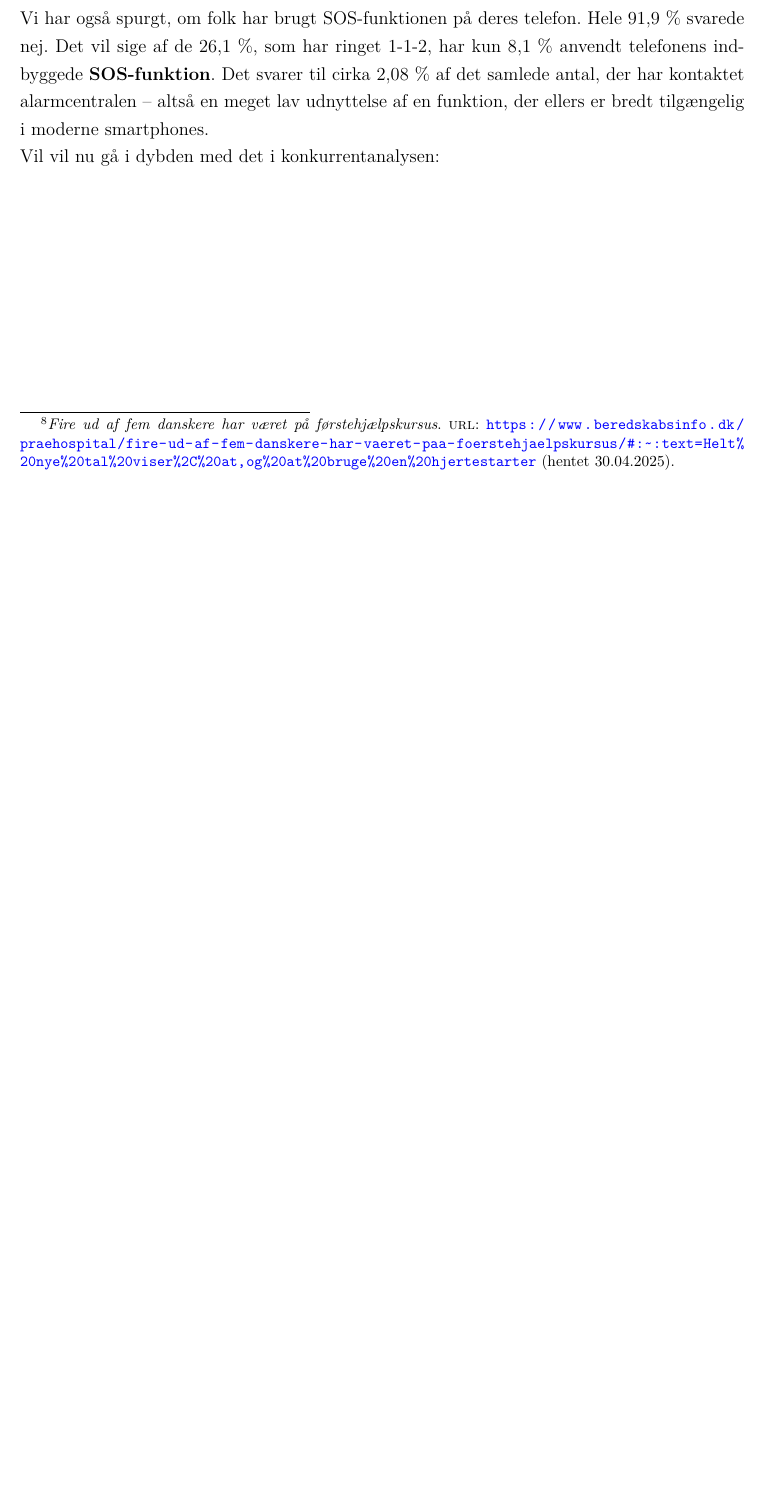
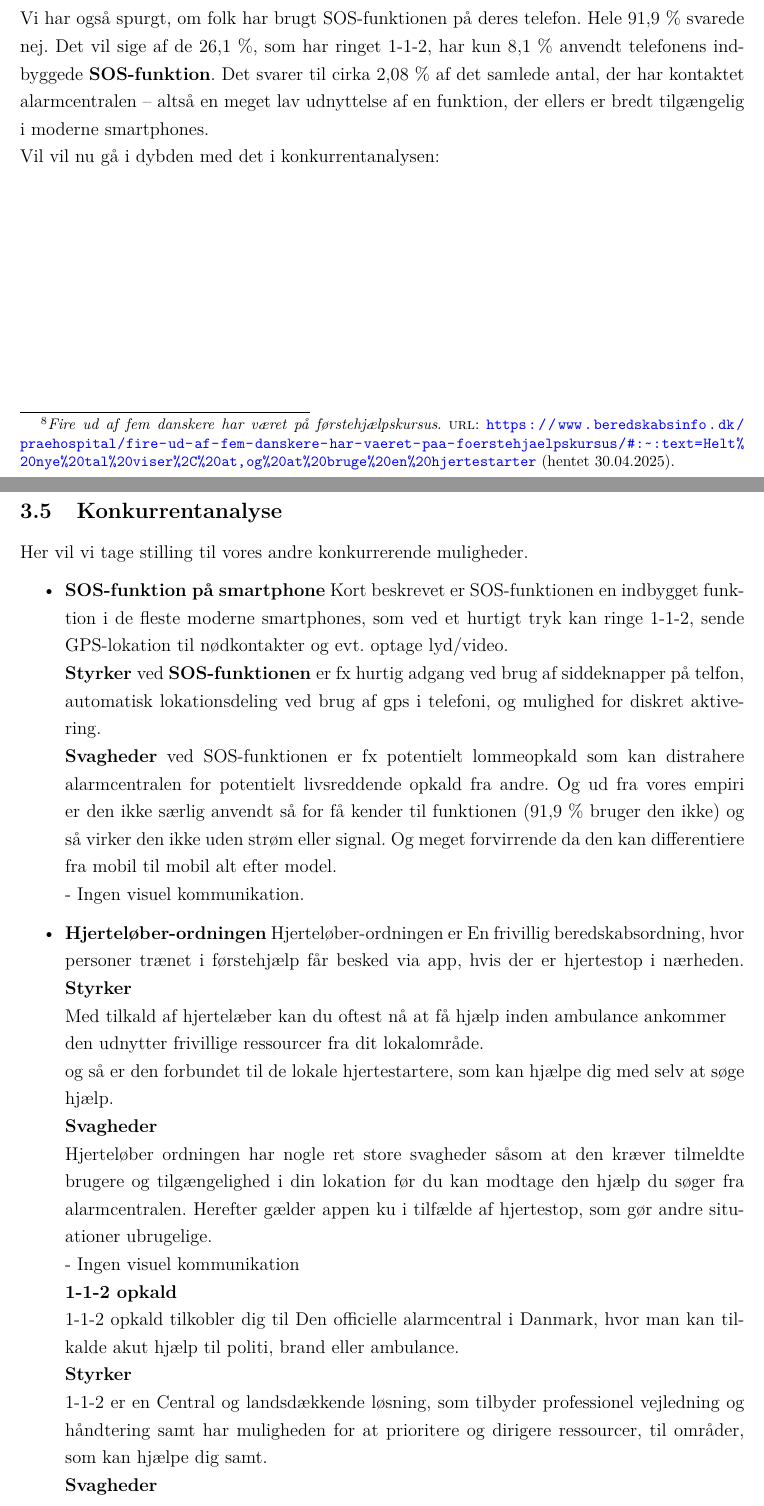
Before and after one commit to ZBC-Slagelse-HTX-X/teknologiprojekt-3---eksamensprojekt, a LaTeX document (latex-document/main.tex, which reads latex-document/src/problemanalyse.tex): part of page 12 of 20 before the commit and two parts of pages 12 and 13 of 22 after it, the two joined at a grey line, cut so that both start at the same text, the shorter picture padded with empty space. Compiled offline with pdfLaTeX.

Commit message:
tilføjet ralles ting

```diff
--- a/latex-document/src/problemanalyse.tex
+++ b/latex-document/src/problemanalyse.tex
@@ -145,3 +145,33 @@ Dernæst spurgte vi, om deltagerne tidligere har ringet 1-1-2. Kun 26,3 \% svare
 Vi har også spurgt, om folk har brugt SOS-funktionen på deres telefon. Hele 91,9 \% svarede nej.
 Det vil sige af de 26,1 \%, som har ringet 1-1-2, har kun 8,1 \% anvendt telefonens indbyggede \textbf{SOS-funktion}. Det svarer til cirka 2,08 \% af det samlede antal, der har kontaktet alarmcentralen – altså en meget lav udnyttelse af en funktion, der ellers er bredt tilgængelig i moderne smartphones.\\
 Vil vil nu gå i dybden med det i konkurrentanalysen:
+
+\newpage
+\subsection{Konkurrentanalyse}
+Her vil vi tage stilling til vores andre konkurrerende muligheder.
+\begin{itemize}
+    \item \textbf{SOS-funktion på smartphone}
+    Kort beskrevet er SOS-funktionen en indbygget funktion i de fleste moderne smartphones, som ved et hurtigt tryk kan ringe 1-1-2, sende GPS-lokation til nødkontakter og evt. optage lyd/video. \\
+    \textbf{Styrker} ved \textbf{SOS-funktionen} er fx hurtig adgang ved brug af siddeknapper på telfon, automatisk lokationsdeling ved brug af gps i telefoni, og mulighed for diskret aktivering.\\
+    \textbf{Svagheder} ved SOS-funktionen er fx potentielt lommeopkald som kan distrahere alarmcentralen for potentielt livsreddende opkald fra andre. Og ud fra vores empiri er den ikke særlig anvendt så for få kender til funktionen (91,9 \% bruger den ikke)
+    og så virker den ikke uden strøm eller signal.
+    Og meget forvirrende da den kan differentiere fra mobil til mobil alt efter model.\\
+    - Ingen visuel kommunikation.
+
+    \item \textbf{Hjerteløber-ordningen}
+    Hjerteløber-ordningen er En frivillig beredskabsordning, hvor personer trænet i førstehjælp får besked via app, hvis der er hjertestop i nærheden.
+    \textbf{Styrker} \\
+    Med tilkald af hjertelæber kan du oftest nå at få hjælp inden ambulance ankommer\\
+    den udnytter frivillige ressourcer fra dit lokalområde. \\
+    og så er den forbundet til de lokale hjertestartere, som kan hjælpe dig med selv at søge hjælp.\\
+    \textbf{Svagheder} \\
+    Hjerteløber ordningen har nogle ret store svagheder såsom at den kræver tilmeldte brugere og tilgængelighed i din lokation før du kan modtage den hjælp du søger fra alarmcentralen. Herefter gælder appen ku i tilfælde af hjertestop, som gør andre situationer ubrugelige.\\
+    - Ingen visuel kommunikation\\
+    \textbf{1-1-2 opkald}\\
+    1-1-2 opkald tilkobler dig til Den officielle alarmcentral i Danmark, hvor man kan tilkalde akut hjælp til politi, brand eller ambulance.\\
+    \textbf{Styrker} \\
+    1-1-2 er en Central og landsdækkende løsning, som tilbyder professionel vejledning og håndtering samt har muligheden for at prioritere og dirigere ressourcer, til områder, som kan hjælpe dig samt.\\
+    \textbf{Svagheder} \\
+    Et opkalder med alarmcentralen Afhænger af, at personen kan tale herefter, er det tidskrævende at forklare lokation, samt hvad dine evner er indenfor førstehjælp, samt du skal kunne følge de vejledninger der kommer uden visuelt sammenhæng, som kan gøre det, stressende for brugeren
+    - Ingen visuel kommunikation
+\end{itemize}
```
Also changed, not shown: latex-document/main.pdf, 7 other files.
